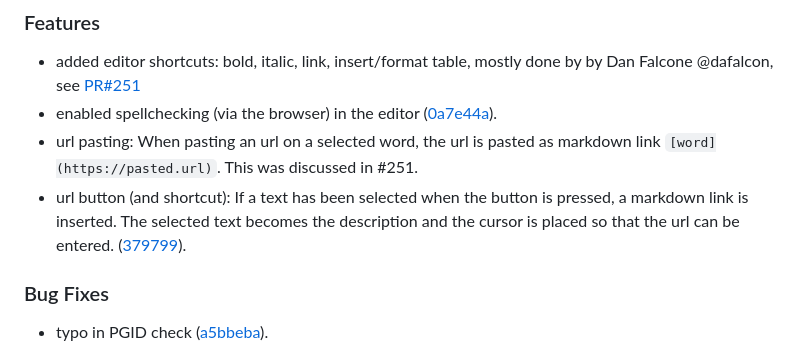
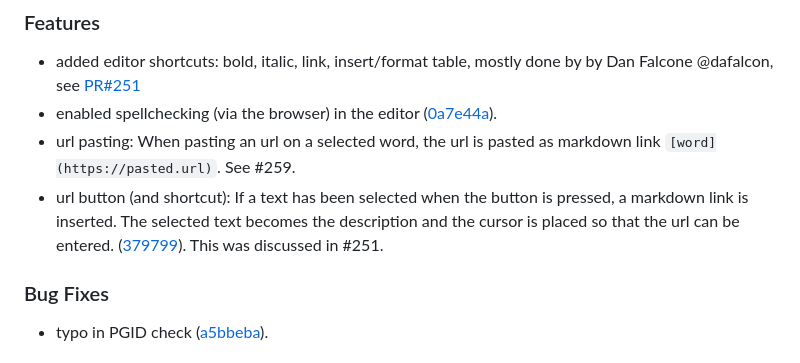
Before and after one commit to redimp/otterwiki, a Markdown page: CHANGELOG.md, the part around the change. Drawn GitHub-style.

Commit message:
chore: added missing issue link in the changelog.

```diff
--- a/CHANGELOG.md
+++ b/CHANGELOG.md
@@ -16,11 +16,12 @@ and this project adheres to [Semantic Versioning](http://semver.org/spec/v2.0.0.
   by Dan Falcone @dafalcon, see [PR#251](https://github.com/redimp/otterwiki/pull/251)
 - enabled spellchecking (via the browser) in the editor ([0a7e44a](https://github.com/redimp/otterwiki/commit/0a7e44a668e4c9fbda25f985c0c7b853ec85f1e7)).
 - url pasting: When pasting an url on a selected word, the url is pasted
-  as markdown link `[word](https://pasted.url)`. This was discussed in #251.
+  as markdown link `[word](https://pasted.url)`. See #259.
 - url button (and shortcut): If a text has been selected when the button
   is pressed, a markdown link is inserted. The selected text becomes the
   description and the cursor is placed so that the url can be entered.
   ([379799](https://github.com/redimp/otterwiki/commit/add643344a7cbf6401c6ef0d1ef4d745e2379799)).
+  This was discussed in #251.
 
 ### Bug Fixes
 
```
